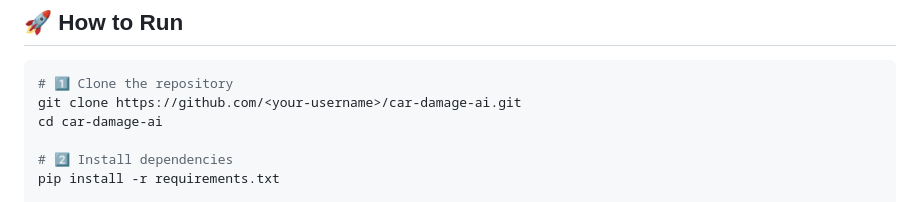
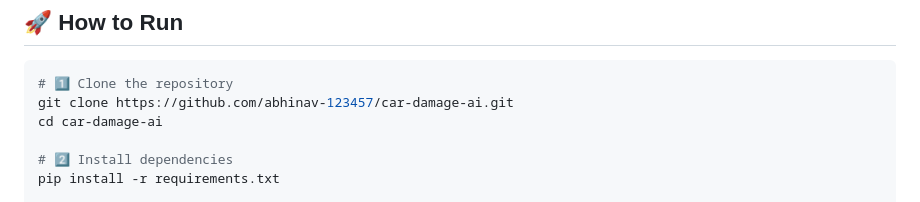
Before and after one commit to abhinav-123457/Claims-AI-Processor, a Markdown page: README.md, the part around the change. GitHub-like rendering.

Commit message:
Update repository URL in README

````diff
--- a/README.md
+++ b/README.md
@@ -61,7 +61,7 @@ car-damage-ai/
 
 ```bash
 # 1️⃣ Clone the repository
-git clone https://github.com/<your-username>/car-damage-ai.git
+git clone https://github.com/abhinav-123457/car-damage-ai.git
 cd car-damage-ai
 
 # 2️⃣ Install dependencies
````
